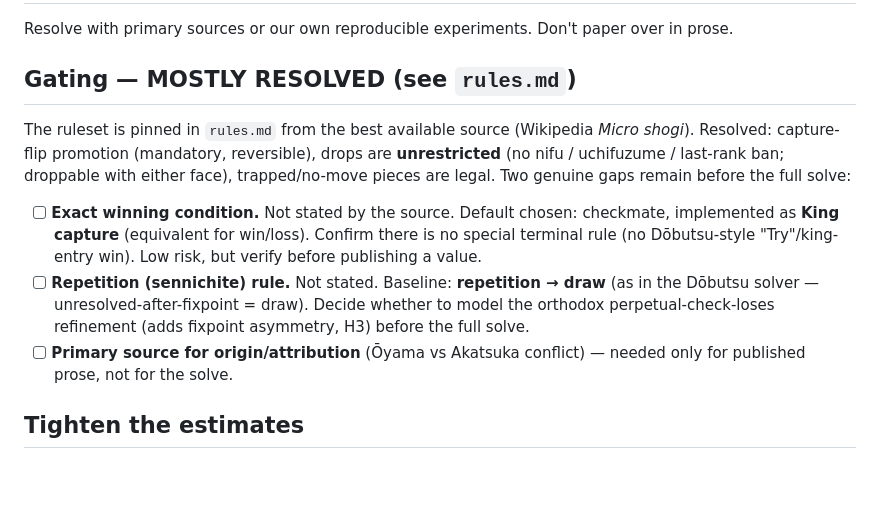
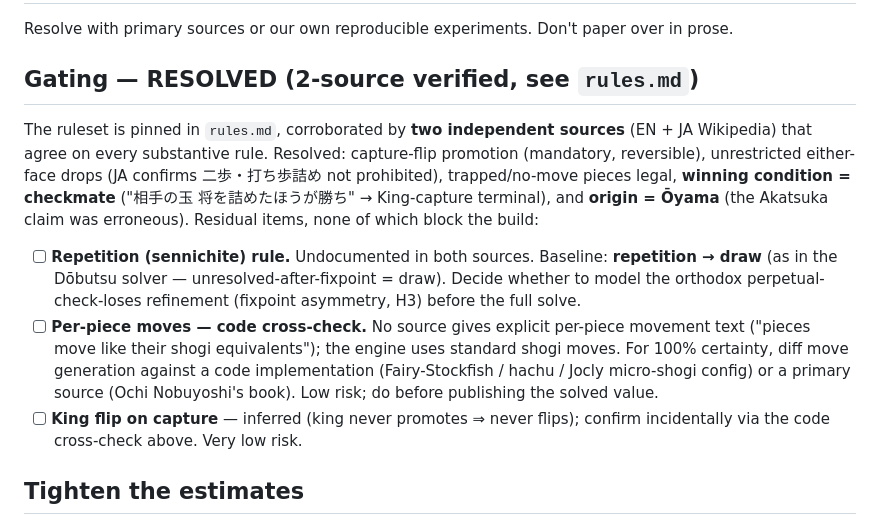
Before and after one commit to brianhliou/micro-shogi, a Markdown page: research/open-questions.md, the part around the change. Rendered like a GitHub page; blank space fills up the shorter version.

```diff
--- a/research/open-questions.md
+++ b/research/open-questions.md
@@ -2,23 +2,26 @@
 
 Resolve with primary sources or our own reproducible experiments. Don't paper over in prose.
 
-## Gating — MOSTLY RESOLVED (see `rules.md`)
+## Gating — RESOLVED (2-source verified, see `rules.md`)
 
-The ruleset is pinned in `rules.md` from the best available source (Wikipedia *Micro
-shogi*). Resolved: capture-flip promotion (mandatory, reversible), drops are
-**unrestricted** (no nifu / uchifuzume / last-rank ban; droppable with either face),
-trapped/no-move pieces are legal. Two genuine gaps remain before the full solve:
+The ruleset is pinned in `rules.md`, corroborated by **two independent sources** (EN +
+JA Wikipedia) that agree on every substantive rule. Resolved: capture-flip promotion
+(mandatory, reversible), unrestricted either-face drops (JA confirms 二歩・打ち歩詰め not
+prohibited), trapped/no-move pieces legal, **winning condition = checkmate** ("相手の玉
+将を詰めたほうが勝ち" → King-capture terminal), and **origin = Ōyama** (the Akatsuka claim
+was erroneous). Residual items, none of which block the build:
 
-- [ ] **Exact winning condition.** Not stated by the source. Default chosen:
-  checkmate, implemented as **King capture** (equivalent for win/loss). Confirm there
-  is no special terminal rule (no Dōbutsu-style "Try"/king-entry win). Low risk, but
-  verify before publishing a value.
-- [ ] **Repetition (sennichite) rule.** Not stated. Baseline: **repetition → draw**
-  (as in the Dōbutsu solver — unresolved-after-fixpoint = draw). Decide whether to
-  model the orthodox perpetual-check-loses refinement (adds fixpoint asymmetry, H3)
-  before the full solve.
-- [ ] **Primary source for origin/attribution** (Ōyama vs Akatsuka conflict) — needed
-  only for published prose, not for the solve.
+- [ ] **Repetition (sennichite) rule.** Undocumented in both sources. Baseline:
+  **repetition → draw** (as in the Dōbutsu solver — unresolved-after-fixpoint = draw).
+  Decide whether to model the orthodox perpetual-check-loses refinement (fixpoint
+  asymmetry, H3) before the full solve.
+- [ ] **Per-piece moves — code cross-check.** No source gives explicit per-piece
+  movement text ("pieces move like their shogi equivalents"); the engine uses standard
+  shogi moves. For 100% certainty, diff move generation against a code implementation
+  (Fairy-Stockfish / hachu / Jocly micro-shogi config) or a primary source (Ochi
+  Nobuyoshi's book). Low risk; do before publishing the solved value.
+- [ ] **King flip on capture** — inferred (king never promotes ⇒ never flips); confirm
+  incidentally via the code cross-check above. Very low risk.
 
 ## Tighten the estimates
 
```
Also changed, not shown: research/findings.md (+10 -8 lines), research/rules.md (+40 -30 lines).
